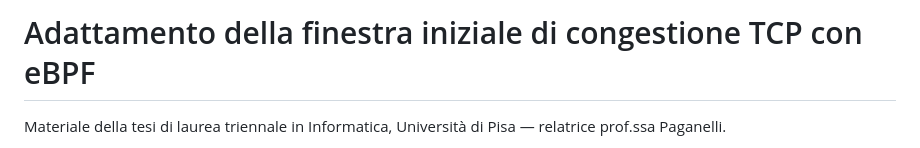
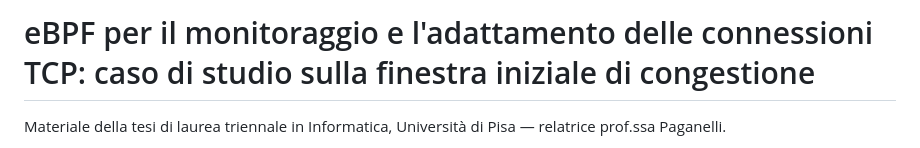
Before and after one commit to SashaLuna/tesi-ebpf-initcwnd, a Markdown page: README.md, the part around the change. Drawn GitHub-style.

Commit message:
README: titolo definitivo concordato con la relatrice

```diff
--- a/README.md
+++ b/README.md
@@ -1,4 +1,4 @@
-# Adattamento della finestra iniziale di congestione TCP con eBPF
+# eBPF per il monitoraggio e l'adattamento delle connessioni TCP: caso di studio sulla finestra iniziale di congestione
 
 Materiale della tesi di laurea triennale in Informatica, Università di Pisa —
 relatrice prof.ssa Paganelli.
```
